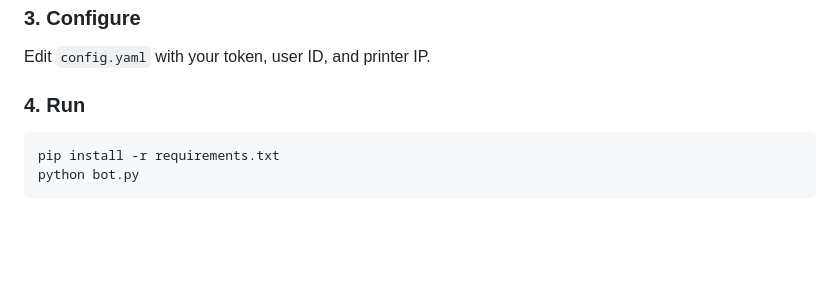
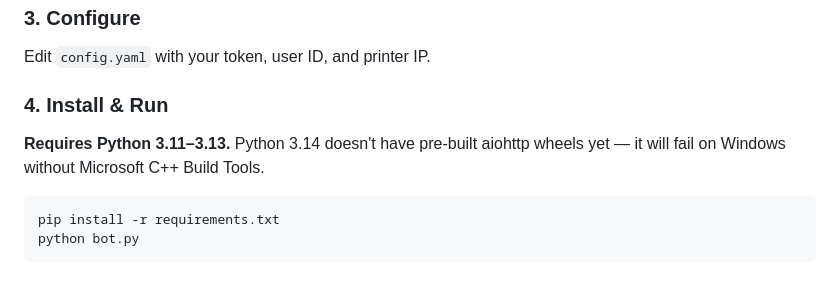
Before and after one commit to tetrdd/telegram-printer-bot, a Markdown page: README.md, the part around the change. Rendered like a GitHub page; blank space fills up the shorter version.

Commit message:
docs: add Python 3.11-3.13 requirement note
aiohttp 3.10.x has no pre-built wheels for Python 3.14 yet.
On Windows it tries to compile C extensions from source and
fails without Microsoft C++ Build Tools installed.

````diff
--- a/README.md
+++ b/README.md
@@ -156,7 +156,10 @@ Message [@userinfobot](https://t.me/userinfobot) → copy your numeric ID.
 ### 3. Configure
 Edit `config.yaml` with your token, user ID, and printer IP.
 
-### 4. Run
+### 4. Install & Run
+
+**Requires Python 3.11–3.13.** Python 3.14 doesn't have pre-built aiohttp wheels yet — it will fail on Windows without Microsoft C++ Build Tools.
+
 ```bash
 pip install -r requirements.txt
 python bot.py
````
